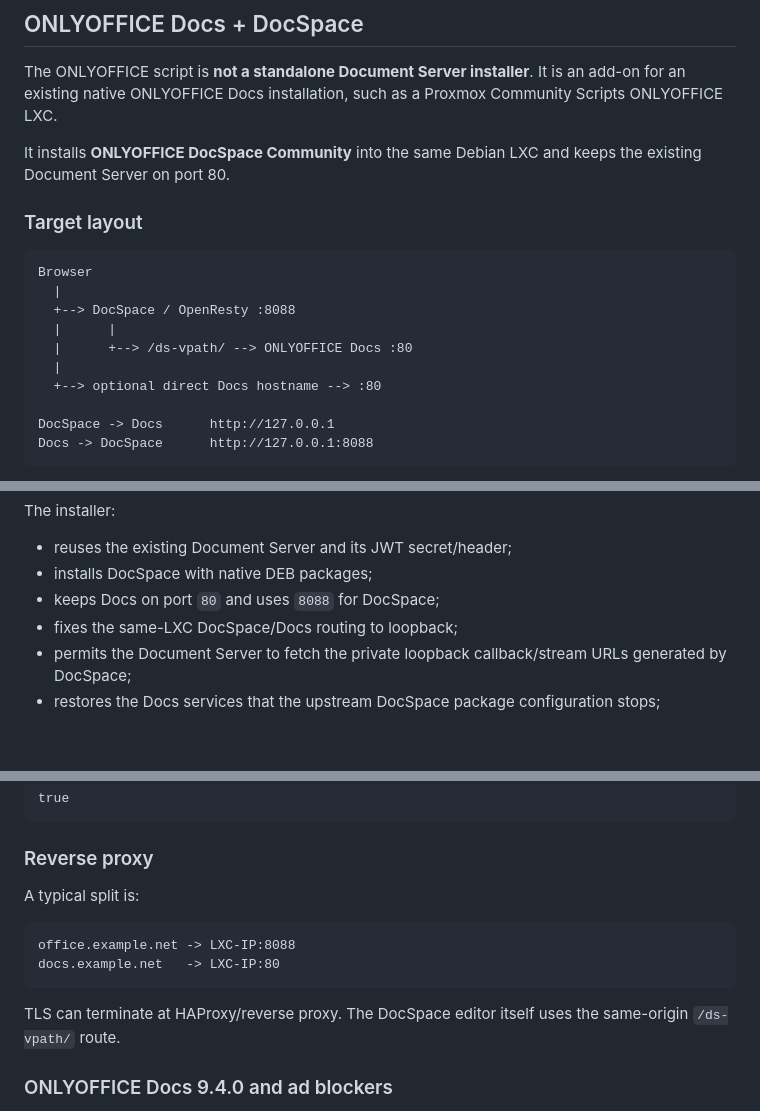
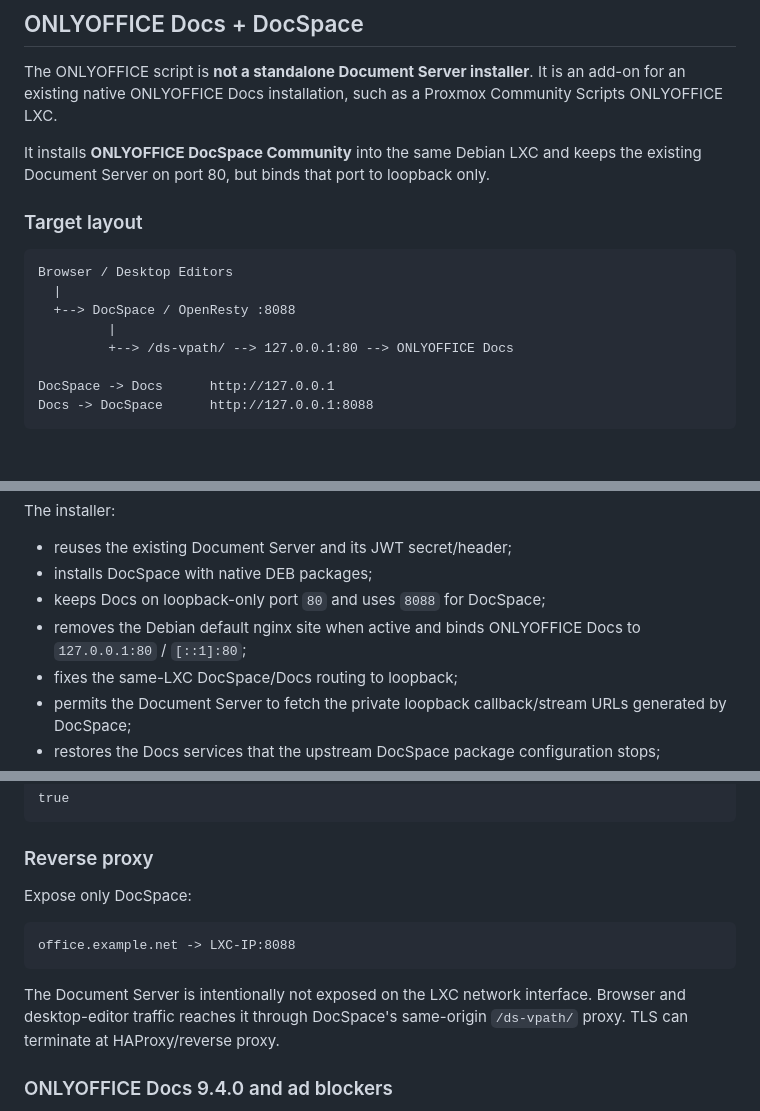
Before and after one commit to SaulGoodman1337/community-scripts, a Markdown page: README.md, 3 parts joined by grey strips. Rendered like a GitHub page; blank space fills up the shorter version.

Commit message:
Document loopback-only ONLYOFFICE routing

````diff
--- a/README.md
+++ b/README.md
@@ -65,18 +65,16 @@ More details: [docs/mindwtr.md](docs/mindwtr.md)
 
 The ONLYOFFICE script is **not a standalone Document Server installer**. It is an add-on for an existing native ONLYOFFICE Docs installation, such as a Proxmox Community Scripts ONLYOFFICE LXC.
 
-It installs **ONLYOFFICE DocSpace Community** into the same Debian LXC and keeps the existing Document Server on port 80.
+It installs **ONLYOFFICE DocSpace Community** into the same Debian LXC and keeps the existing Document Server on port 80, but binds that port to loopback only.
 
 ### Target layout
 
 ```text
-Browser
+Browser / Desktop Editors
   |
   +--> DocSpace / OpenResty :8088
-  |      |
-  |      +--> /ds-vpath/ --> ONLYOFFICE Docs :80
-  |
-  +--> optional direct Docs hostname --> :80
+         |
+         +--> /ds-vpath/ --> 127.0.0.1:80 --> ONLYOFFICE Docs
 
 DocSpace -> Docs      http://127.0.0.1
 Docs -> DocSpace      http://127.0.0.1:8088
@@ -127,7 +125,8 @@ The installer:
 
 - reuses the existing Document Server and its JWT secret/header;
 - installs DocSpace with native DEB packages;
-- keeps Docs on port `80` and uses `8088` for DocSpace;
+- keeps Docs on loopback-only port `80` and uses `8088` for DocSpace;
+- removes the Debian default nginx site when active and binds ONLYOFFICE Docs to `127.0.0.1:80` / `[::1]:80`;
 - fixes the same-LXC DocSpace/Docs routing to loopback;
 - permits the Document Server to fetch the private loopback callback/stream URLs generated by DocSpace;
 - restores the Docs services that the upstream DocSpace package configuration stops;
@@ -153,14 +152,13 @@ true
 
 ### Reverse proxy
 
-A typical split is:
+Expose only DocSpace:
 
 ```text
 office.example.net -> LXC-IP:8088
-docs.example.net   -> LXC-IP:80
 ```
 
-TLS can terminate at HAProxy/reverse proxy. The DocSpace editor itself uses the same-origin `/ds-vpath/` route.
+The Document Server is intentionally not exposed on the LXC network interface. Browser and desktop-editor traffic reaches it through DocSpace's same-origin `/ds-vpath/` proxy. TLS can terminate at HAProxy/reverse proxy.
 
 ### ONLYOFFICE Docs 9.4.0 and ad blockers
 
````
